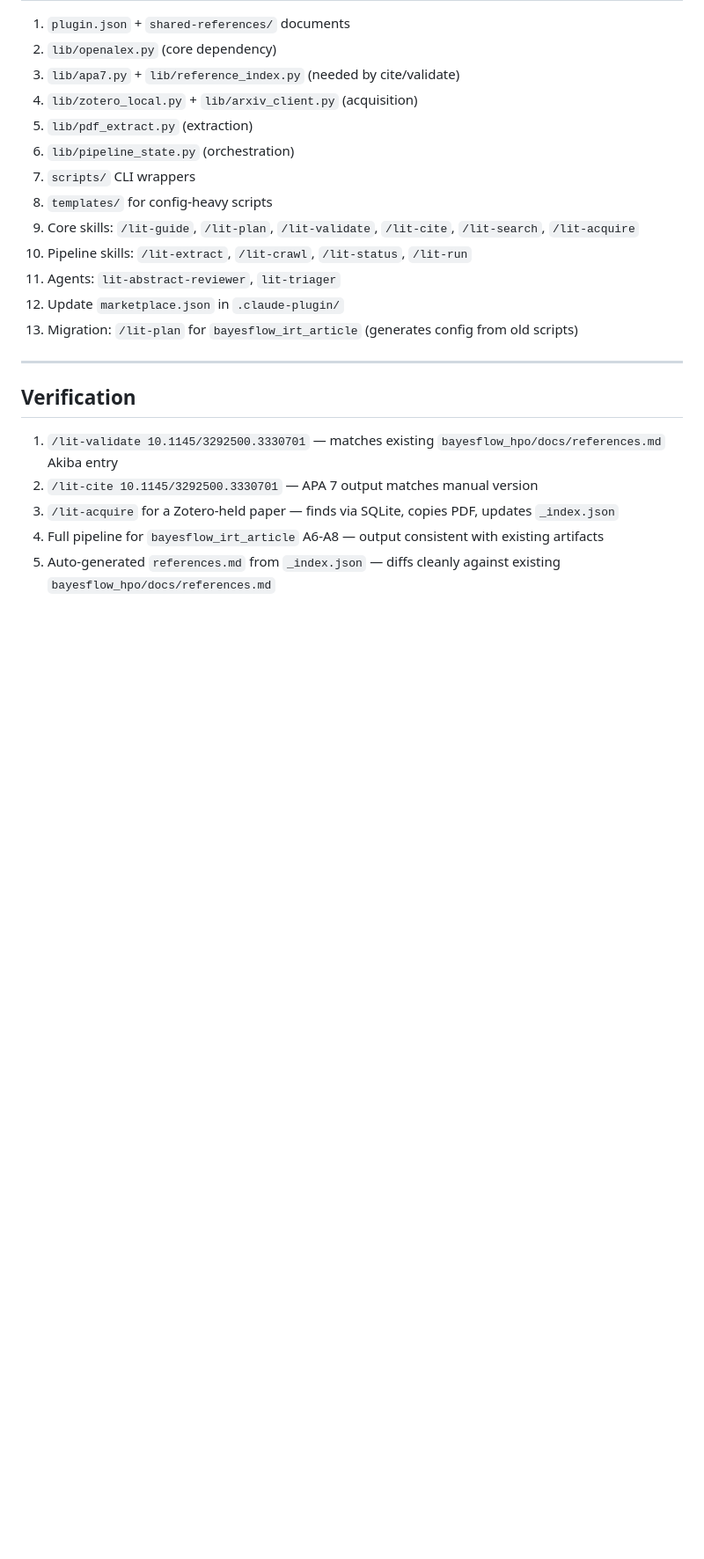
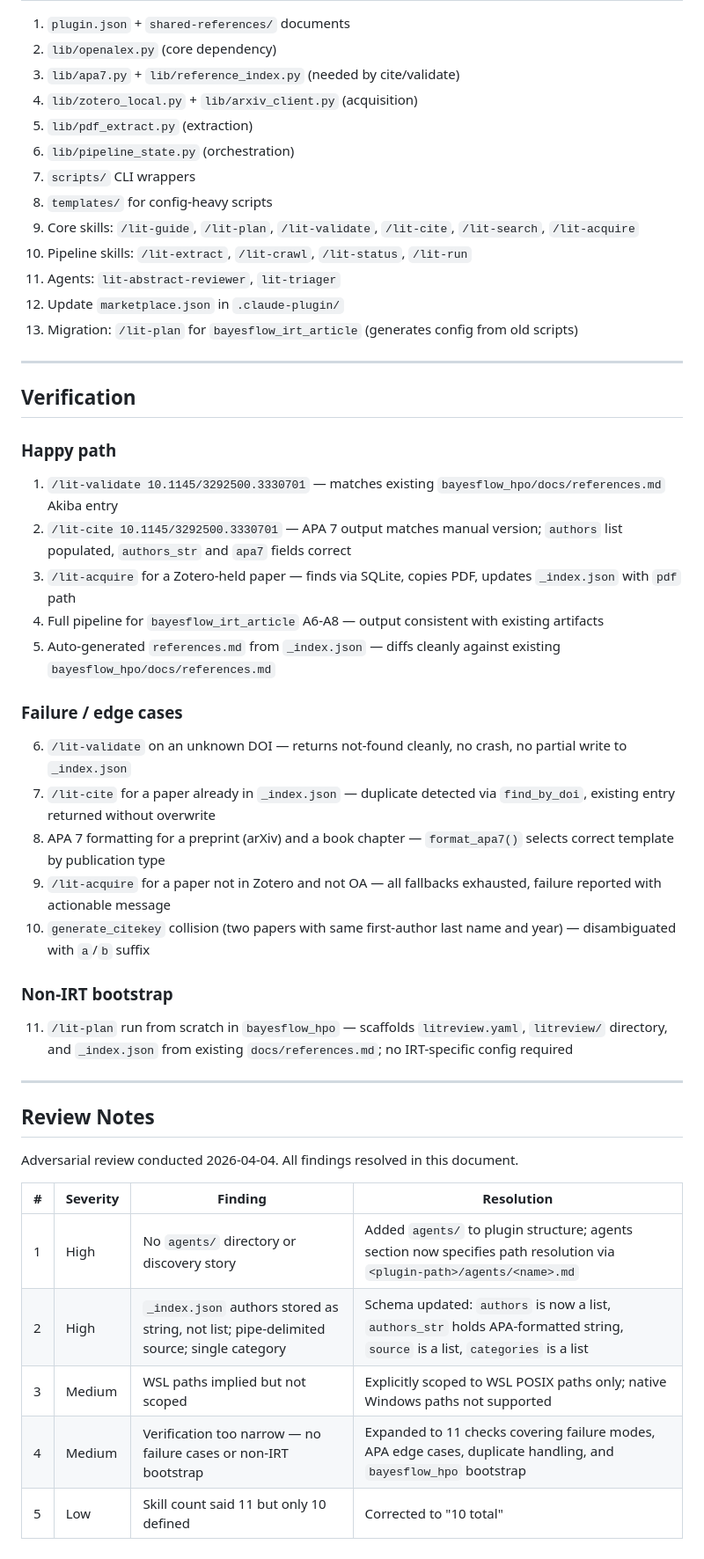
Before and after one commit to matthiaskloft/claude-skills, a Markdown page: scientific-literature/PLAN.md, the part around one of its changes. Shown at 88% size. GitHub-like rendering; blank space fills up the shorter version.

```diff
--- a/scientific-literature/PLAN.md
+++ b/scientific-literature/PLAN.md
@@ -302,8 +311,33 @@ Parallel adoption — preserve completed pipeline work:
 
 ## Verification
 
+### Happy path
 1. `/lit-validate 10.1145/3292500.3330701` — matches existing `bayesflow_hpo/docs/references.md` Akiba entry
-2. `/lit-cite 10.1145/3292500.3330701` — APA 7 output matches manual version
-3. `/lit-acquire` for a Zotero-held paper — finds via SQLite, copies PDF, updates `_index.json`
+2. `/lit-cite 10.1145/3292500.3330701` — APA 7 output matches manual version; `authors` list populated, `authors_str` and `apa7` fields correct
+3. `/lit-acquire` for a Zotero-held paper — finds via SQLite, copies PDF, updates `_index.json` with `pdf` path
 4. Full pipeline for `bayesflow_irt_article` A6-A8 — output consistent with existing artifacts
 5. Auto-generated `references.md` from `_index.json` — diffs cleanly against existing `bayesflow_hpo/docs/references.md`
+
+### Failure / edge cases
+6. `/lit-validate` on an unknown DOI — returns not-found cleanly, no crash, no partial write to `_index.json`
+7. `/lit-cite` for a paper already in `_index.json` — duplicate detected via `find_by_doi`, existing entry returned without overwrite
+8. APA 7 formatting for a preprint (arXiv) and a book chapter — `format_apa7()` selects correct template by publication type
+9. `/lit-acquire` for a paper not in Zotero and not OA — all fallbacks exhausted, failure reported with actionable message
+10. `generate_citekey` collision (two papers with same first-author last name and year) — disambiguated with `a`/`b` suffix
+
+### Non-IRT bootstrap
+11. `/lit-plan` run from scratch in `bayesflow_hpo` — scaffolds `litreview.yaml`, `litreview/` directory, and `_index.json` from existing `docs/references.md`; no IRT-specific config required
+
+---
+
+## Review Notes
+
+Adversarial review conducted 2026-04-04. All findings resolved in this document.
+
+| # | Severity | Finding | Resolution |
+|---|----------|---------|------------|
+| 1 | High | No `agents/` directory or discovery story | Added `agents/` to plugin structure; agents section now specifies path resolution via `<plugin-path>/agents/<name>.md` |
+| 2 | High | `_index.json` authors stored as string, not list; pipe-delimited source; single category | Schema updated: `authors` is now a list, `authors_str` holds APA-formatted string, `source` is a list, `categories` is a list |
+| 3 | Medium | WSL paths implied but not scoped | Explicitly scoped to WSL POSIX paths only; native Windows paths not supported |
+| 4 | Medium | Verification too narrow — no failure cases or non-IRT bootstrap | Expanded to 11 checks covering failure modes, APA edge cases, duplicate handling, and `bayesflow_hpo` bootstrap |
+| 5 | Low | Skill count said 11 but only 10 defined | Corrected to "10 total" |
```
Also changed, not shown: other parts of scientific-literature/PLAN.md (+15 -6 lines).
